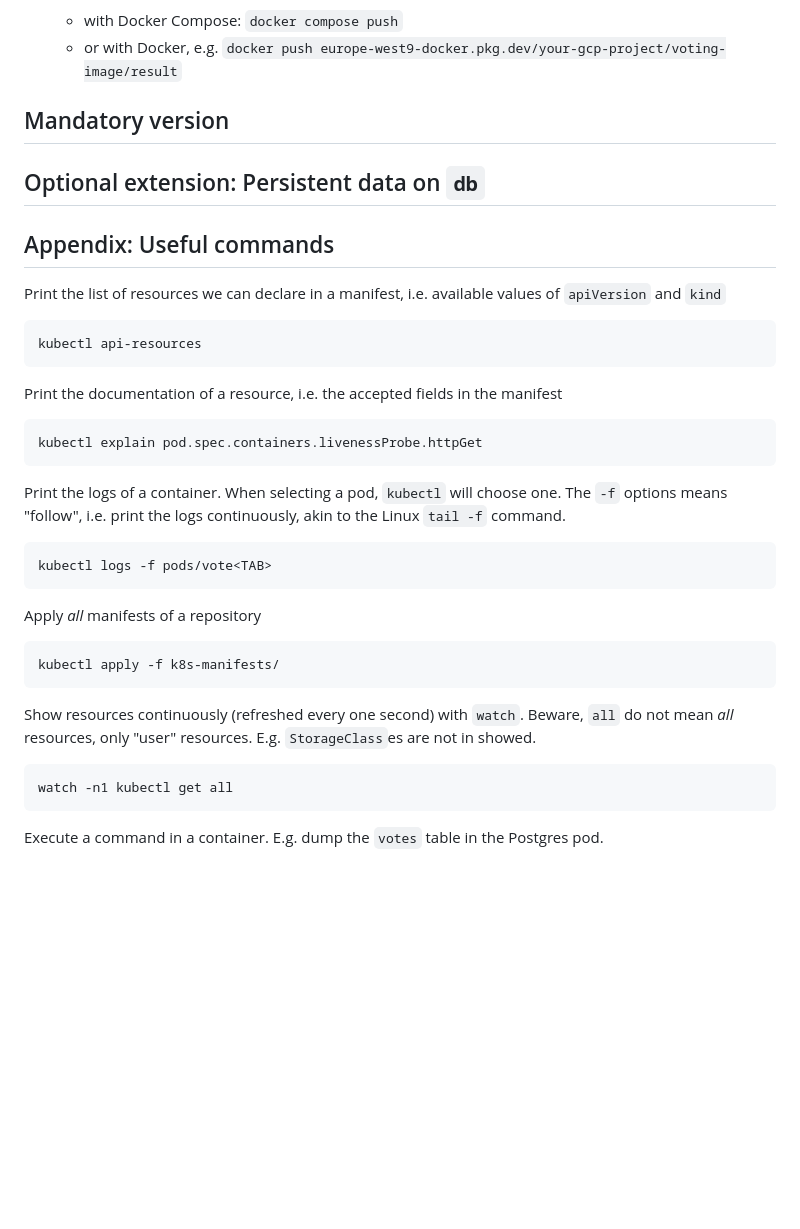
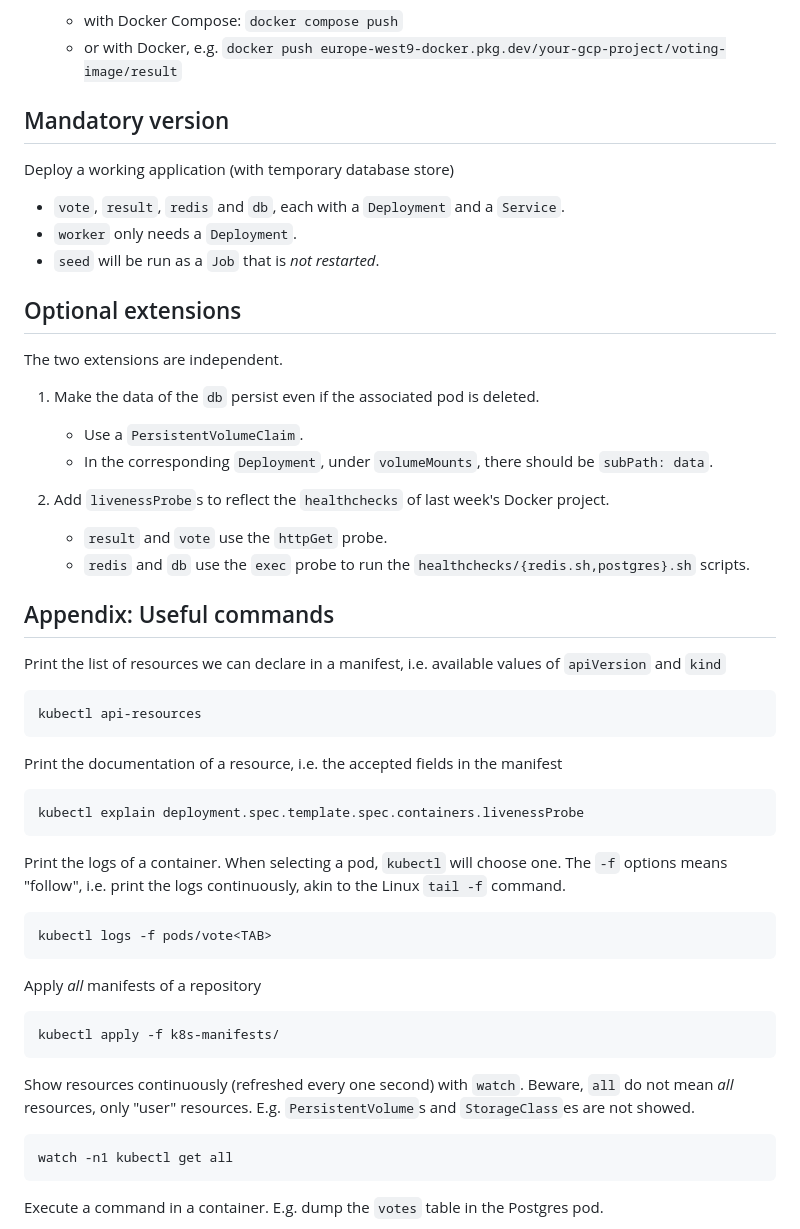
Before and after one commit to soufiane-ezzemany/DevOps-IMT-FIL, a Markdown page: README.md, the part around one of its changes. Drawn GitHub-style; blank space fills up the shorter version.

Commit message:
uncomment and fixes

```diff
--- a/README.md
+++ b/README.md
@@ -159,6 +159,5 @@ Note that this command can be found in the "Setup Instructions" button in the re
     * with Docker Compose: `docker compose push`
     * or with Docker, e.g. `docker push europe-west9-docker.pkg.dev/your-gcp-project/voting-image/result`
 
-
 ## Mandatory version
 
@@ -166,13 +165,23 @@ Note that this command can be found in the "Setup Instructions" button in the re
 
-<!-- * `vote`, `result`, `redis` and `db`, each with a `Deployment` and a `Service`. -->
-<!-- * `worker` only needs a `Deployment`. -->
-<!-- * `seed` is only a `Pod` that is *not restarted*. -->
+Deploy a working application (with temporary database store)
 
-## Optional extension: Persistent data on `db`
+* `vote`, `result`, `redis` and `db`, each with a `Deployment` and a `Service`.
+* `worker` only needs a `Deployment`.
+* `seed` will be run as a `Job` that is *not restarted*.
 
-<!-- * Use a `PersistentVolumeClaim`. -->
-<!--   * In the corresponding `Deployment`, under `volumeMounts`, there should be `subPath: data`. -->
+## Optional extensions
 
+The two extensions are independent.
+
+1. Make the data of the `db` persist even if the associated pod is deleted.
+    * Use a `PersistentVolumeClaim`.
+    * In the corresponding `Deployment`, under `volumeMounts`, there should be `subPath: data`.
+
+1. Add `livenessProbe`s to reflect the `healthchecks` of last week's Docker project.
+    * `result` and `vote` use the `httpGet` probe.
+    * `redis` and `db` use the `exec` probe to run the `healthchecks/{redis.sh,postgres}.sh` scripts.
+
+<!-- -->
 
 ## Appendix: Useful commands
 
@@ -183,7 +192,7 @@ Print the list of resources we can declare in a manifest, i.e. available values
 
 Print the documentation of a resource, i.e. the accepted fields in the manifest
 
-    kubectl explain pod.spec.containers.livenessProbe.httpGet
+    kubectl explain deployment.spec.template.spec.containers.livenessProbe
 
 
 Print the logs of a container. When selecting a pod, `kubectl` will choose one. The `-f` options means "follow", i.e. print the logs continuously, akin to the Linux `tail -f` command.
@@ -196,7 +205,7 @@ Apply *all* manifests of a repository
     kubectl apply -f k8s-manifests/
 
 
-Show resources continuously (refreshed every one second) with `watch`. Beware, `all` do not mean *all* resources, only "user" resources. E.g. `StorageClass`es are not in showed.
+Show resources continuously (refreshed every one second) with `watch`. Beware, `all` do not mean *all* resources, only "user" resources. E.g. `PersistentVolume`s and `StorageClass`es are not showed.
 
     watch -n1 kubectl get all
 
```
Also changed, not shown: other parts of README.md (+1 -1 lines).
